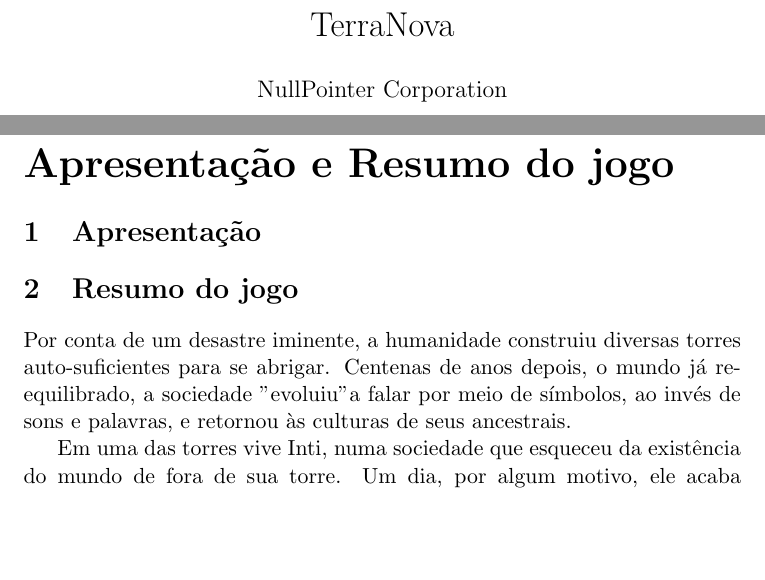
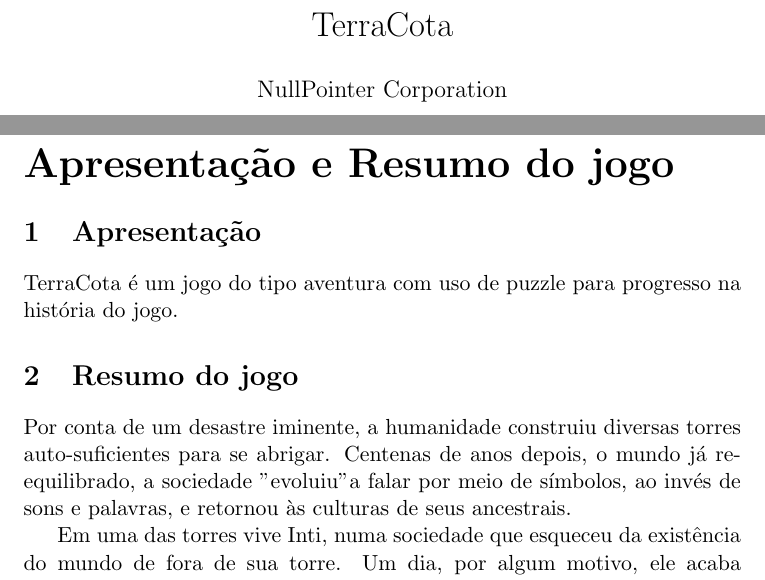
Before and after one commit to nullpointercorporation/terracota, a LaTeX document (docs/visao/visao.tex): two parts of pages 1 and 3 of 7, joined at a grey line, cut at the place of the change, the shorter picture padded with empty space. Compiled offline with pdfLaTeX.

Commit message:
GDD => Visão
Signed-off-by: Carlos Oliveira <carlospecter@gmail.com>

```diff
--- a/docs/gdd/game_design_document.tex
+++ b/docs/visao/visao.tex
@@ -4,7 +4,7 @@
 \usepackage[brazil]{babel}
 
 \begin{document}
-\title{TerraNova}
+\title{TerraCota}
 \author{NullPointer Corporation}
 \date{}
 \maketitle
@@ -15,6 +15,7 @@
 \newpage
 \part{Apresentação e Resumo do jogo}
 \section{Apresentação}
+TerraCota é um jogo do tipo aventura com uso de puzzle para progresso na história do jogo.
 
 \section{Resumo do jogo}
 Por conta de um desastre iminente, a humanidade construiu diversas torres auto-suficientes para se abrigar.
```
Also changed, not shown: docs/visao/visao.tex (1 more changed lines).
